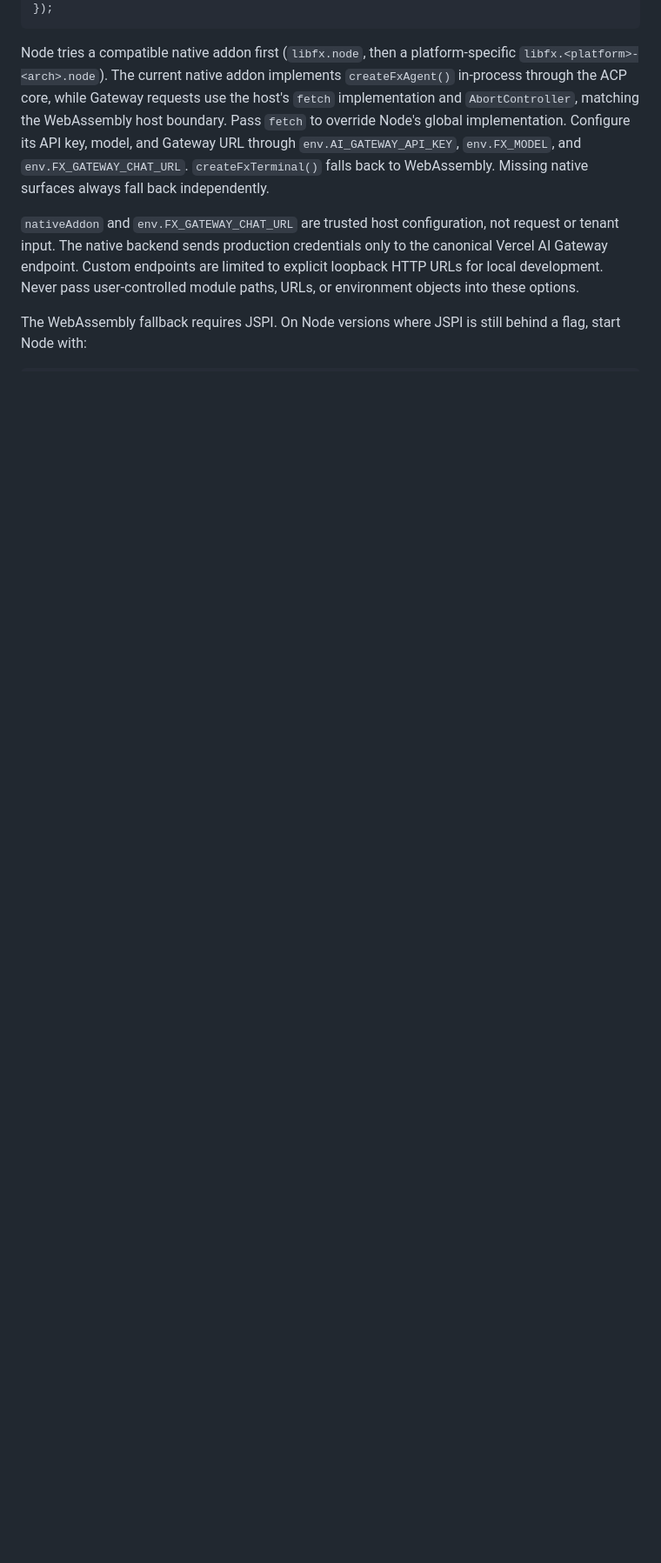
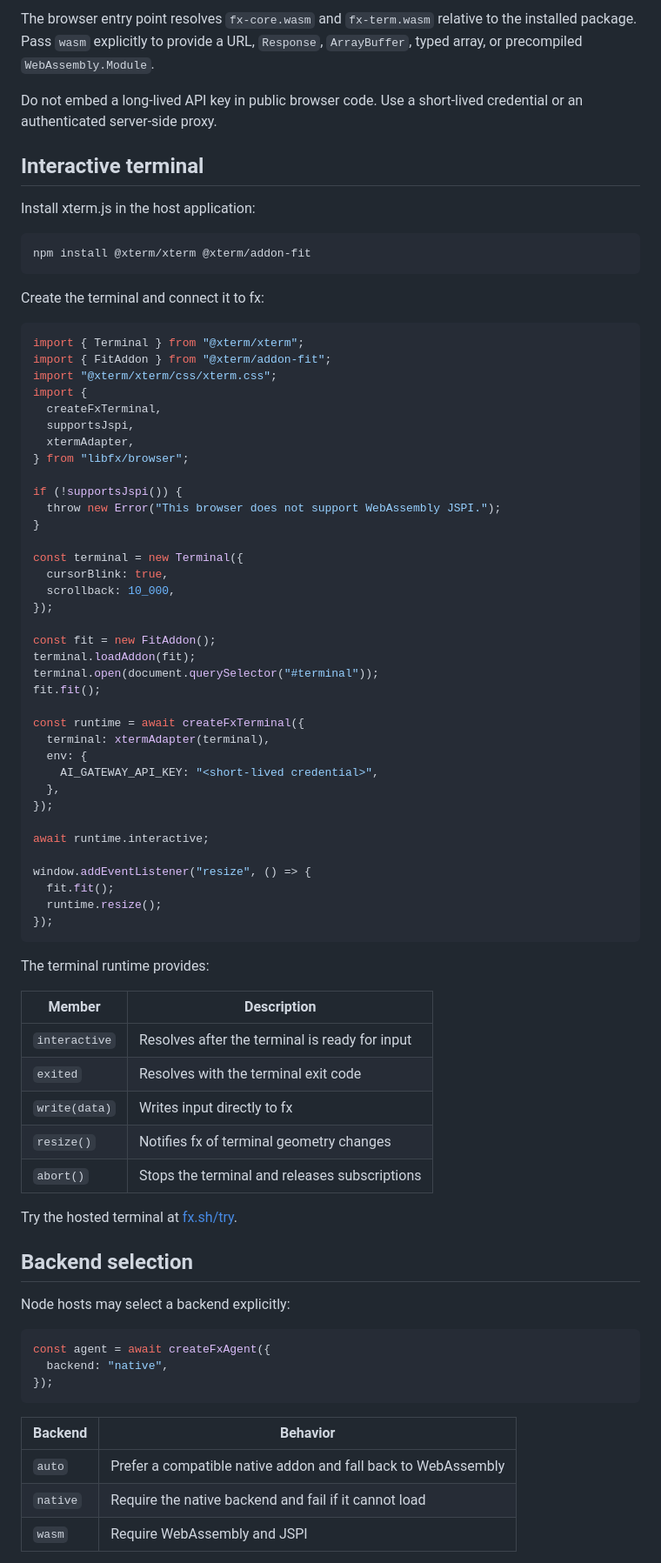
Before and after one commit to ALT-Infra/alt-fx, a Markdown page: sdk/README.md, the part around one of its changes. Shown at 87% size. Rendered like a GitHub page; blank space fills up the shorter version.

````diff
--- a/sdk/README.md
+++ b/sdk/README.md
@@ -35,8 +163,84 @@ const agent = await createFxAgent({
+The browser entry point resolves `fx-core.wasm` and `fx-term.wasm` relative to
+the installed package. Pass `wasm` explicitly to provide a URL, `Response`,
+`ArrayBuffer`, typed array, or precompiled `WebAssembly.Module`.
+
+Do not embed a long-lived API key in public browser code. Use a short-lived
+credential or an authenticated server-side proxy.
+
+## Interactive terminal
+
+Install xterm.js in the host application:
+
+```sh
+npm install @xterm/xterm @xterm/addon-fit
+```
+
+Create the terminal and connect it to fx:
+
+```js
+import { Terminal } from "@xterm/xterm";
+import { FitAddon } from "@xterm/addon-fit";
+import "@xterm/xterm/css/xterm.css";
+import {
+  createFxTerminal,
+  supportsJspi,
+  xtermAdapter,
+} from "libfx/browser";
+
+if (!supportsJspi()) {
+  throw new Error("This browser does not support WebAssembly JSPI.");
+}
+
+const terminal = new Terminal({
+  cursorBlink: true,
+  scrollback: 10_000,
+});
+
+const fit = new FitAddon();
+terminal.loadAddon(fit);
+terminal.open(document.querySelector("#terminal"));
+fit.fit();
+
+const runtime = await createFxTerminal({
+  terminal: xtermAdapter(terminal),
+  env: {
+    AI_GATEWAY_API_KEY: "<short-lived credential>",
+  },
+});
+
+await runtime.interactive;
+
+window.addEventListener("resize", () => {
+  fit.fit();
+  runtime.resize();
 });
 ```
 
-Node tries a compatible native addon first (`libfx.node`, then a platform-specific `libfx.<platform>-<arch>.node`). The current native addon implements `createFxAgent()` in-process through the ACP core, while Gateway requests use the host's `fetch` implementation and `AbortController`, matching the WebAssembly host boundary. Pass `fetch` to override Node's global implementation. Configure its API key, model, and Gateway URL through `env.AI_GATEWAY_API_KEY`, `env.FX_MODEL`, and `env.FX_GATEWAY_CHAT_URL`. `createFxTerminal()` falls back to WebAssembly. Missing native surfaces always fall back independently.
+The terminal runtime provides:
 
-`nativeAddon` and `env.FX_GATEWAY_CHAT_URL` are trusted host configuration, not request or tenant input. The native backend sends production credentials only to the canonical Vercel AI Gateway endpoint. Custom endpoints are limited to explicit loopback HTTP URLs for local development. Never pass user-controlled module paths, URLs, or environment objects into these options.
+| Member | Description |
+| --- | --- |
+| `interactive` | Resolves after the terminal is ready for input |
+| `exited` | Resolves with the terminal exit code |
+| `write(data)` | Writes input directly to fx |
+| `resize()` | Notifies fx of terminal geometry changes |
+| `abort()` | Stops the terminal and releases subscriptions |
 
-The WebAssembly fallback requires JSPI. On Node versions where JSPI is still behind a flag, start Node with:
+Try the hosted terminal at [fx.sh/try](https://fx.sh/try).
+
+## Backend selection
+
+Node hosts may select a backend explicitly:
+
+```js
+const agent = await createFxAgent({
+  backend: "native",
+});
+```
+
+| Backend | Behavior |
+| --- | --- |
+| `auto` | Prefer a compatible native addon and fall back to WebAssembly |
+| `native` | Require the native backend and fail if it cannot load |
+| `wasm` | Require WebAssembly and JSPI |
+
````
Also changed, not shown: other parts of sdk/README.md (+238 -35 lines).
